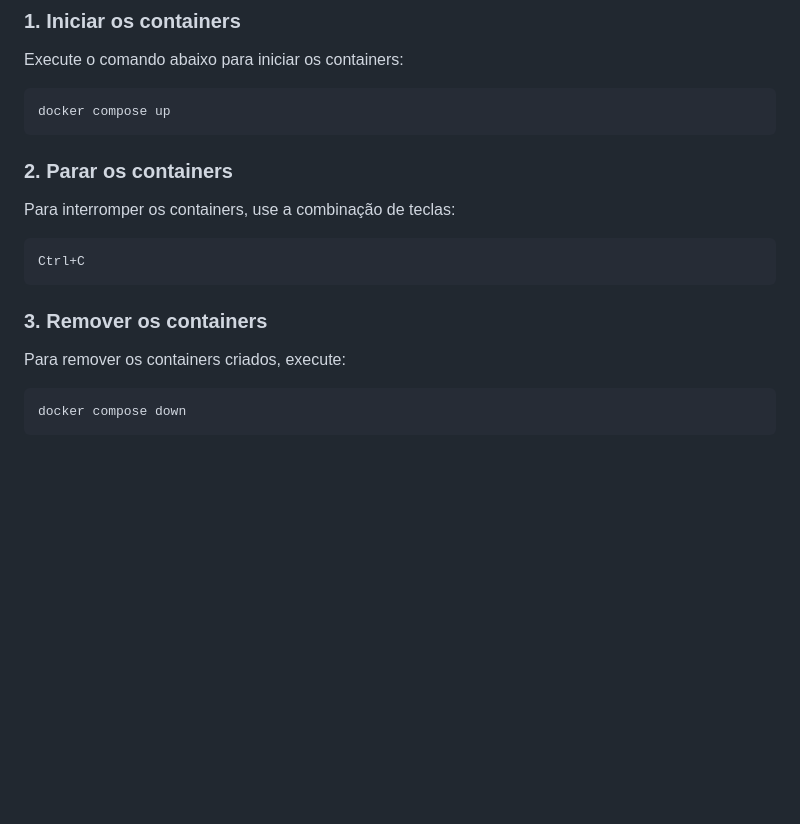
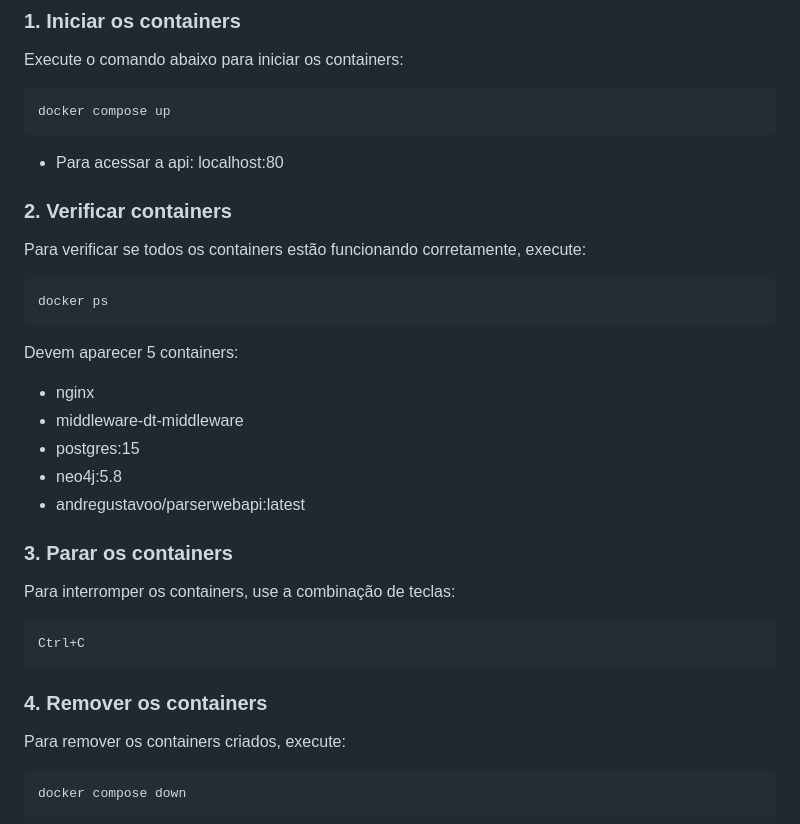
Before and after one commit to Digital-Twins-RSBR/middleware-dt, a Markdown page: README.md, the part around the change. Rendered like a GitHub page; blank space fills up the shorter version.

Commit message:
UPDATE: readme

````diff
--- a/README.md
+++ b/README.md
@@ -286,8 +286,23 @@ Execute o comando abaixo para iniciar os containers:
 ```bash
 docker compose up
 ```
+- Para acessar a api: localhost:80
 
-### 2. Parar os containers
+### 2. Verificar containers
+Para verificar se todos os containers estão funcionando corretamente, execute:
+
+```bash
+docker ps
+```
+Devem aparecer 5 containers:
+- nginx
+- middleware-dt-middleware
+- postgres:15
+- neo4j:5.8
+- andregustavoo/parserwebapi:latest
+
+
+### 3. Parar os containers
 
 Para interromper os containers, use a combinação de teclas:
 
@@ -295,7 +310,7 @@ Para interromper os containers, use a combinação de teclas:
 Ctrl+C
 ```
 
-### 3. Remover os containers
+### 4. Remover os containers
 
 Para remover os containers criados, execute:
 
````
